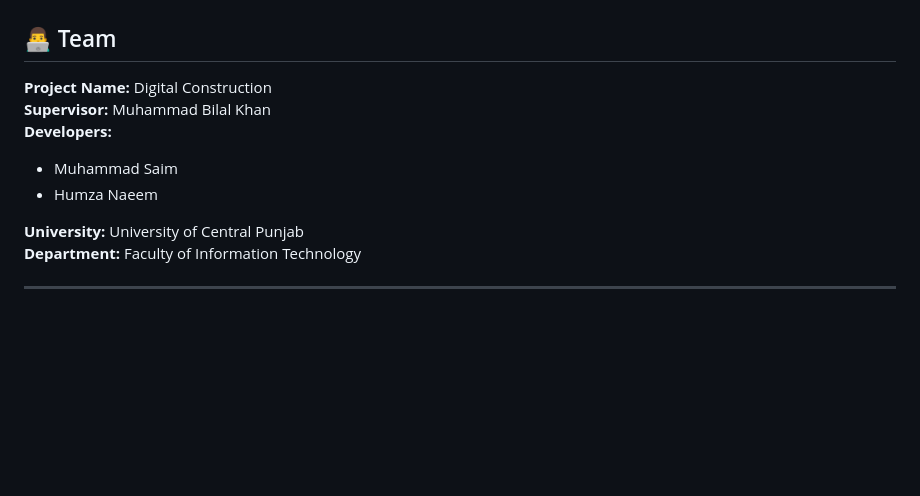
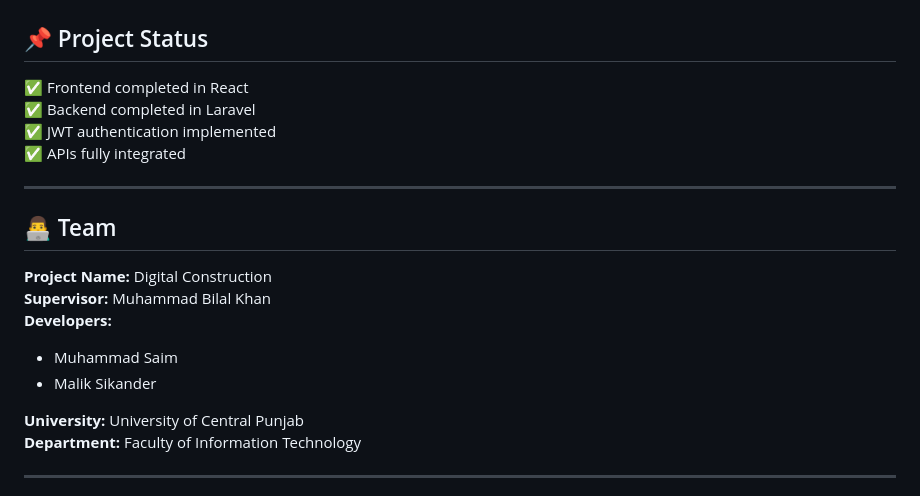
Before and after one commit to MuhammadSaim23/Digital-Construction, a Markdown page: README.md, the part around one of its changes. GitHub-like rendering; blank space fills up the shorter version.

```diff
--- a/README.md
+++ b/README.md
@@ -163,10 +236,20 @@ Each role has its own dashboard and permissions.
+## 📌 Project Status
+
+✅ Frontend completed in React
+✅ Backend completed in Laravel
+✅ JWT authentication implemented
+✅ APIs fully integrated
+
+---
+
+
 ## 👨‍💻 Team
 
 **Project Name:** Digital Construction
 **Supervisor:** Muhammad Bilal Khan
 **Developers:**
 - Muhammad Saim
-- Humza Naeem
+- Malik Sikander
 
 **University:** University of Central Punjab
 **Department:** Faculty of Information Technology
```
Also changed, not shown: other parts of README.md (+73 -0 lines).
